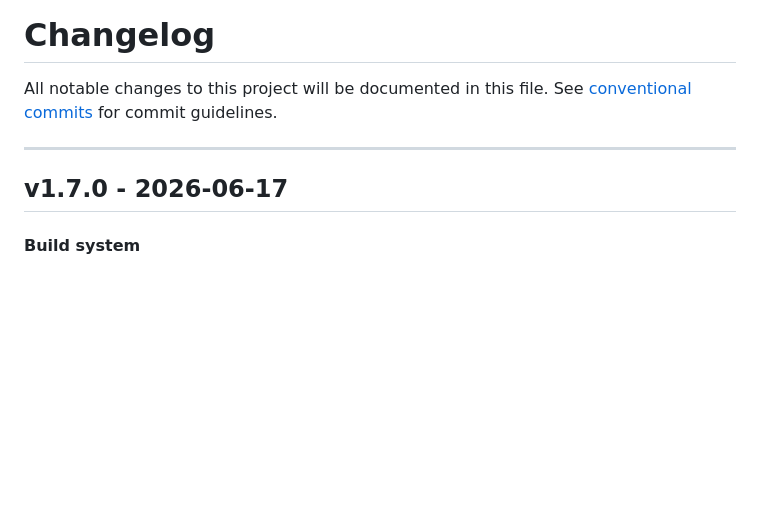
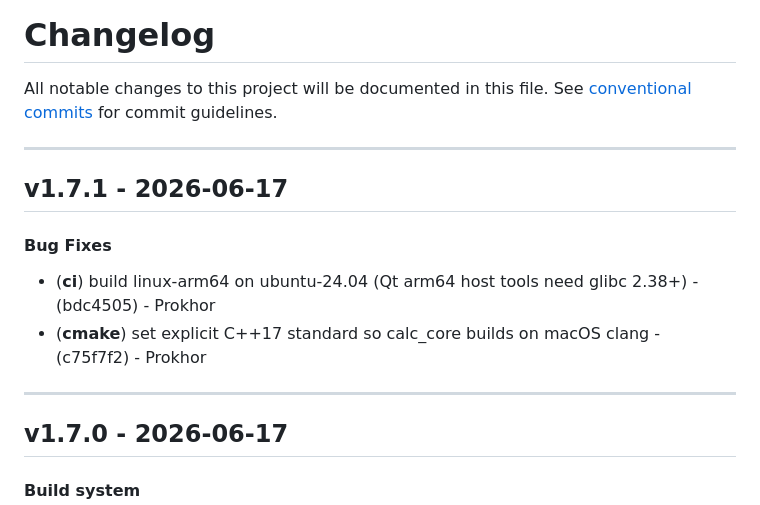
Before and after one commit to Oriptal/calc-math-lab2, a Markdown page: CHANGELOG.md, the part around the change. Drawn GitHub-style; blank space fills up the shorter version.

Commit message:
chore(version): v1.7.1

```diff
--- a/CHANGELOG.md
+++ b/CHANGELOG.md
@@ -2,6 +2,13 @@
 All notable changes to this project will be documented in this file. See [conventional commits](https://www.conventionalcommits.org/) for commit guidelines.
 
 - - -
+## v1.7.1 - 2026-06-17
+#### Bug Fixes
+- (**ci**) build linux-arm64 on ubuntu-24.04 (Qt arm64 host tools need glibc 2.38+) - (bdc4505) - Prokhor
+- (**cmake**) set explicit C++17 standard so calc_core builds on macOS clang - (c75f7f2) - Prokhor
+
+- - -
+
 ## v1.7.0 - 2026-06-17
 #### Build system
 - (**package**) forward EXTRA_CMAKE_ARGS to cmake configure - (902abfe) - Prokhor
```
